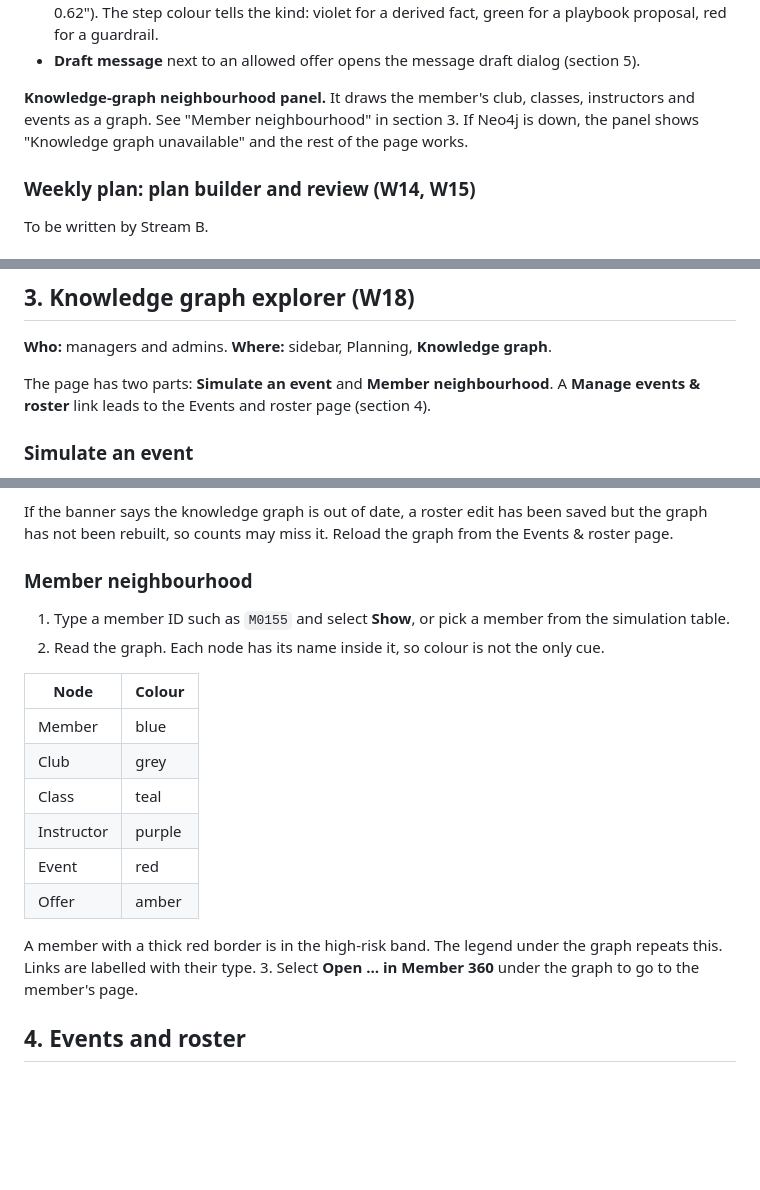
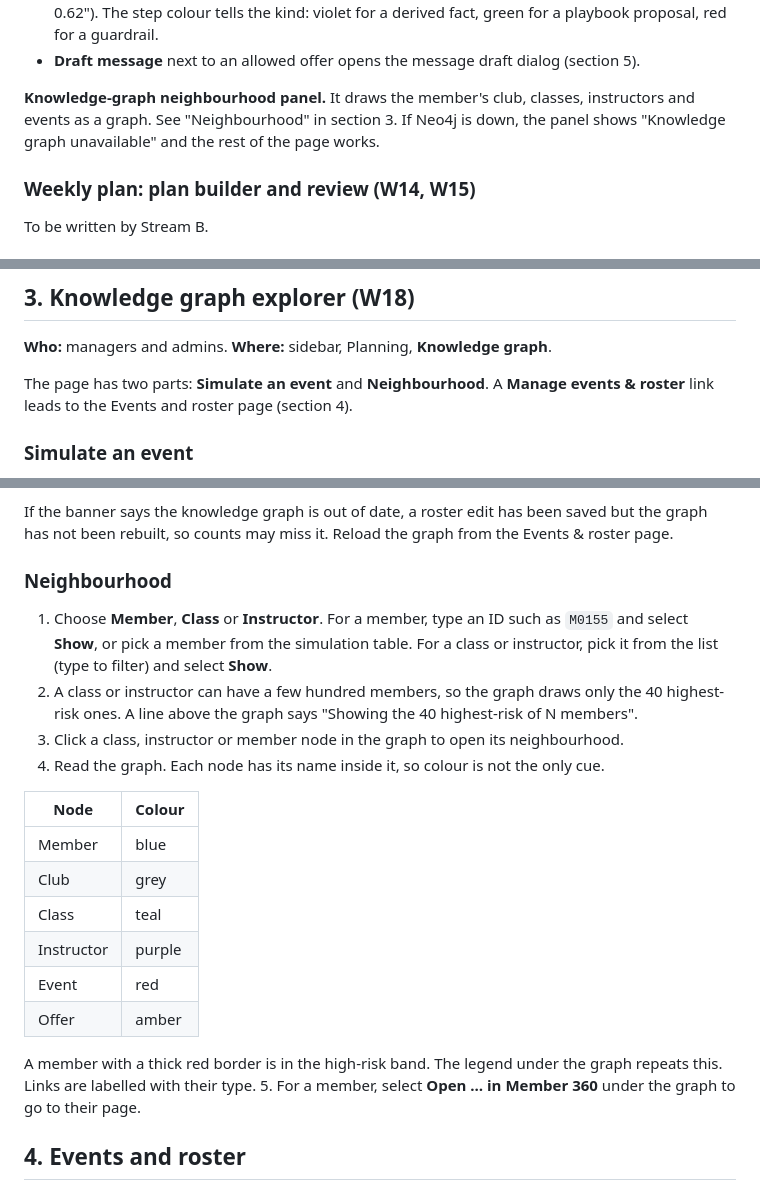
Before and after one commit to sgtaziz/IRS-PM-2026-08-17-ISFT-GRP-16-AnchorAI, a Markdown page: ProjectReport/user-guide.md, 3 parts joined by grey strips. Rendered like a GitHub page; blank space fills up the shorter version.

Commit message:
docs: describe class and instructor neighbourhoods

```diff
--- a/ProjectReport/user-guide.md
+++ b/ProjectReport/user-guide.md
@@ -163,7 +163,7 @@ Stream C owns the two panels below.
 
 <!-- screenshot: Member 360 rule trace panel -->
 
-**Knowledge-graph neighbourhood panel.** It draws the member's club, classes, instructors and events as a graph. See "Member neighbourhood" in section 3. If Neo4j is down, the panel shows "Knowledge graph unavailable" and the rest of the page works.
+**Knowledge-graph neighbourhood panel.** It draws the member's club, classes, instructors and events as a graph. See "Neighbourhood" in section 3. If Neo4j is down, the panel shows "Knowledge graph unavailable" and the rest of the page works.
 
 ### Weekly plan: plan builder and review (W14, W15)
 
@@ -252,7 +252,7 @@ To be written by Stream B.
 
 **Who:** managers and admins. **Where:** sidebar, Planning, **Knowledge graph**.
 
-The page has two parts: **Simulate an event** and **Member neighbourhood**. A **Manage events & roster** link leads to the Events and roster page (section 4).
+The page has two parts: **Simulate an event** and **Neighbourhood**. A **Manage events & roster** link leads to the Events and roster page (section 4).
 
 ### Simulate an event
 
@@ -271,10 +271,12 @@ Use this to see who an instructor leaving or a class closing would affect. A sim
 
 If the banner says the knowledge graph is out of date, a roster edit has been saved but the graph has not been rebuilt, so counts may miss it. Reload the graph from the Events & roster page.
 
-### Member neighbourhood
+### Neighbourhood
 
-1. Type a member ID such as `M0155` and select **Show**, or pick a member from the simulation table.
-2. Read the graph. Each node has its name inside it, so colour is not the only cue.
+1. Choose **Member**, **Class** or **Instructor**. For a member, type an ID such as `M0155` and select **Show**, or pick a member from the simulation table. For a class or instructor, pick it from the list (type to filter) and select **Show**.
+2. A class or instructor can have a few hundred members, so the graph draws only the 40 highest-risk ones. A line above the graph says "Showing the 40 highest-risk of N members".
+3. Click a class, instructor or member node in the graph to open its neighbourhood.
+4. Read the graph. Each node has its name inside it, so colour is not the only cue.
 
 | Node | Colour |
 |---|---|
@@ -286,7 +288,7 @@ If the banner says the knowledge graph is out of date, a roster edit has been sa
 | Offer | amber |
 
    A member with a thick red border is in the high-risk band. The legend under the graph repeats this. Links are labelled with their type.
-3. Select **Open … in Member 360** under the graph to go to the member's page.
+5. For a member, select **Open … in Member 360** under the graph to go to their page.
 
 <!-- screenshot: neighbourhood graph with a high-risk member -->
 
```
